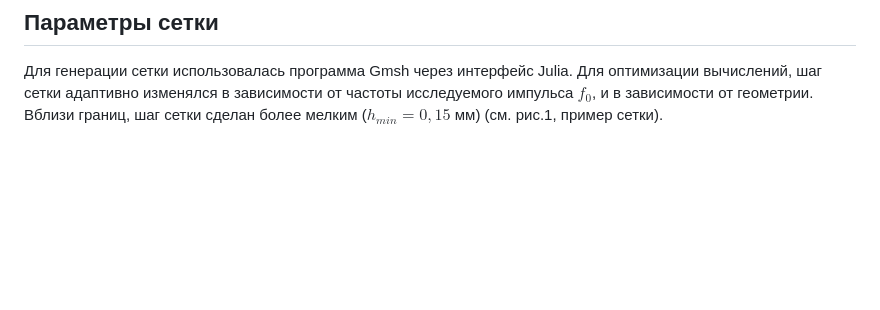
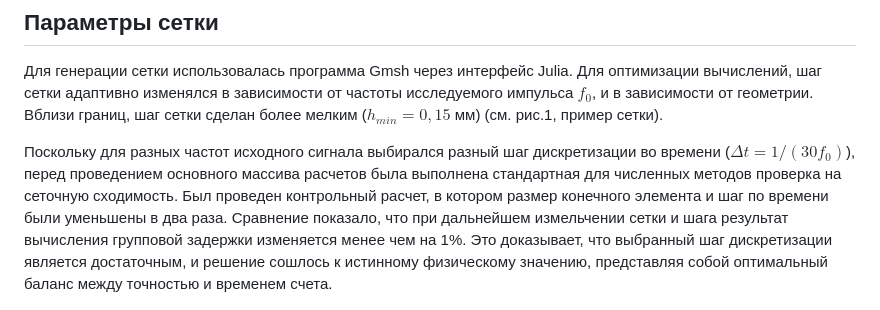
Before and after one commit to parfenovma/metamaterials, a Markdown page: text.md, the part around the change. GitHub-like rendering; blank space fills up the shorter version.

```diff
--- a/text.md
+++ b/text.md
@@ -198,6 +198,9 @@ $$
 Для генерации сетки использовалась программа Gmsh через интерфейс Julia.
  Для оптимизации вычислений, шаг сетки адаптивно изменялся в зависимости от частоты исследуемого импульса $f_0$, и в зависимости от геометрии. Вблизи границ, шаг сетки сделан более мелким ($h_{min} = 0,15$ мм) (см. рис.1, пример сетки).
 
+ Поскольку для разных частот исходного сигнала выбирался разный шаг дискретизации во времени ($\Delta t = 1/(30f_0)$), перед проведением основного массива расчетов была выполнена стандартная для численных методов проверка на сеточную сходимость. Был проведен контрольный расчет, в котором размер конечного элемента и шаг по времени были уменьшены в два раза. Сравнение показало, что при дальнейшем измельчении сетки и шага результат вычисления групповой задержки изменяется менее чем на 1%. Это доказывает, что выбранный шаг дискретизации является достаточным, и решение сошлось к истинному физическому значению, представляя собой оптимальный баланс между точностью и временем счета.
+
+
 ![Пример сетки](pic/mesh.png)
 
 ## Вычисление
```
